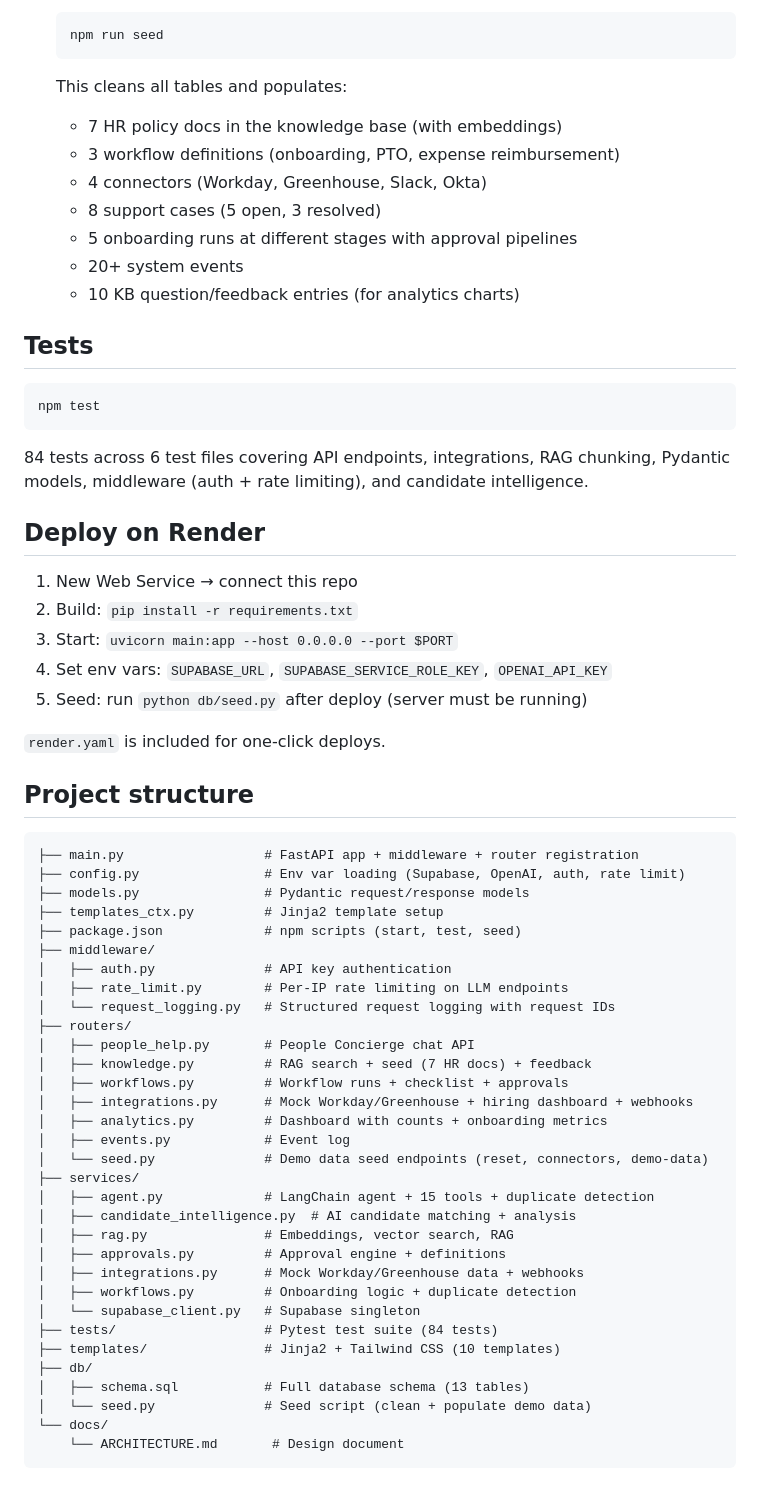
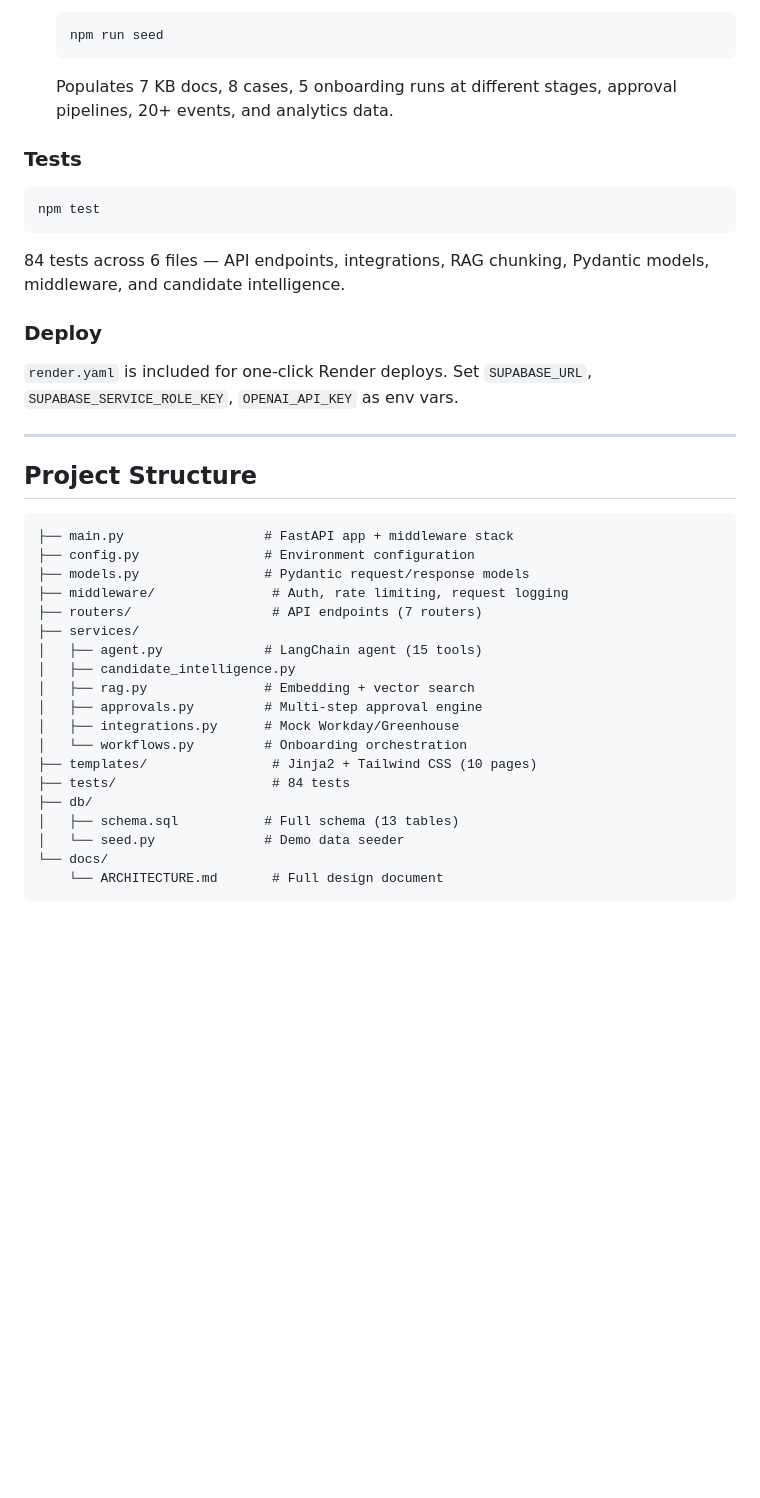
Before and after one commit to sanman2022/people-help, a Markdown page: README.md, the part around one of its changes. Rendered like a GitHub page; blank space fills up the shorter version.

````diff
--- a/README.md
+++ b/README.md
@@ -93,66 +154,42 @@ See [`docs/ARCHITECTURE.md`](docs/ARCHITECTURE.md) for the full design document
    ```bash
    npm run seed
    ```
-   This cleans all tables and populates:
-   - 7 HR policy docs in the knowledge base (with embeddings)
-   - 3 workflow definitions (onboarding, PTO, expense reimbursement)
-   - 4 connectors (Workday, Greenhouse, Slack, Okta)
-   - 8 support cases (5 open, 3 resolved)
-   - 5 onboarding runs at different stages with approval pipelines
-   - 20+ system events
-   - 10 KB question/feedback entries (for analytics charts)
+   Populates 7 KB docs, 8 cases, 5 onboarding runs at different stages, approval pipelines, 20+ events, and analytics data.
 
-## Tests
+### Tests
 
 ```bash
 npm test
 ```
 
-84 tests across 6 test files covering API endpoints, integrations, RAG chunking, Pydantic models, middleware (auth + rate limiting), and candidate intelligence.
+84 tests across 6 files — API endpoints, integrations, RAG chunking, Pydantic models, middleware, and candidate intelligence.
 
-## Deploy on Render
+### Deploy
 
-1. New Web Service → connect this repo
-2. Build: `pip install -r requirements.txt`
-3. Start: `uvicorn main:app --host 0.0.0.0 --port $PORT`
-4. Set env vars: `SUPABASE_URL`, `SUPABASE_SERVICE_ROLE_KEY`, `OPENAI_API_KEY`
-5. Seed: run `python db/seed.py` after deploy (server must be running)
+`render.yaml` is included for one-click Render deploys. Set `SUPABASE_URL`, `SUPABASE_SERVICE_ROLE_KEY`, `OPENAI_API_KEY` as env vars.
 
-`render.yaml` is included for one-click deploys.
+---
 
-## Project structure
+## Project Structure
 
 ```
-├── main.py                  # FastAPI app + middleware + router registration
-├── config.py                # Env var loading (Supabase, OpenAI, auth, rate limit)
+├── main.py                  # FastAPI app + middleware stack
+├── config.py                # Environment configuration
 ├── models.py                # Pydantic request/response models
-├── templates_ctx.py         # Jinja2 template setup
-├── package.json             # npm scripts (start, test, seed)
-├── middleware/
-│   ├── auth.py              # API key authentication
-│   ├── rate_limit.py        # Per-IP rate limiting on LLM endpoints
-│   └── request_logging.py   # Structured request logging with request IDs
-├── routers/
-│   ├── people_help.py       # People Concierge chat API
-│   ├── knowledge.py         # RAG search + seed (7 HR docs) + feedback
-│   ├── workflows.py         # Workflow runs + checklist + approvals
-│   ├── integrations.py      # Mock Workday/Greenhouse + hiring dashboard + webhooks
-│   ├── analytics.py         # Dashboard with counts + onboarding metrics
-│   ├── events.py            # Event log
-│   └── seed.py              # Demo data seed endpoints (reset, connectors, demo-data)
+├── middleware/               # Auth, rate limiting, request logging
+├── routers/                  # API endpoints (7 routers)
 ├── services/
-│   ├── agent.py             # LangChain agent + 15 tools + duplicate detection
-│   ├── candidate_intelligence.py  # AI candidate matching + analysis
-│   ├── rag.py               # Embeddings, vector search, RAG
-│   ├── approvals.py         # Approval engine + definitions
-│   ├── integrations.py      # Mock Workday/Greenhouse data + webhooks
-│   ├── workflows.py         # Onboarding logic + duplicate detection
-│   └── supabase_client.py   # Supabase singleton
-├── tests/                   # Pytest test suite (84 tests)
-├── templates/               # Jinja2 + Tailwind CSS (10 templates)
+│   ├── agent.py             # LangChain agent (15 tools)
+│   ├── candidate_intelligence.py
+│   ├── rag.py               # Embedding + vector search
+│   ├── approvals.py         # Multi-step approval engine
+│   ├── integrations.py      # Mock Workday/Greenhouse
+│   └── workflows.py         # Onboarding orchestration
+├── templates/                # Jinja2 + Tailwind CSS (10 pages)
+├── tests/                    # 84 tests
 ├── db/
-│   ├── schema.sql           # Full database schema (13 tables)
-│   └── seed.py              # Seed script (clean + populate demo data)
+│   ├── schema.sql           # Full schema (13 tables)
+│   └── seed.py              # Demo data seeder
 └── docs/
-    └── ARCHITECTURE.md       # Design document
+    └── ARCHITECTURE.md       # Full design document
 ```
````
Also changed, not shown: other parts of README.md (+115 -54 lines).
